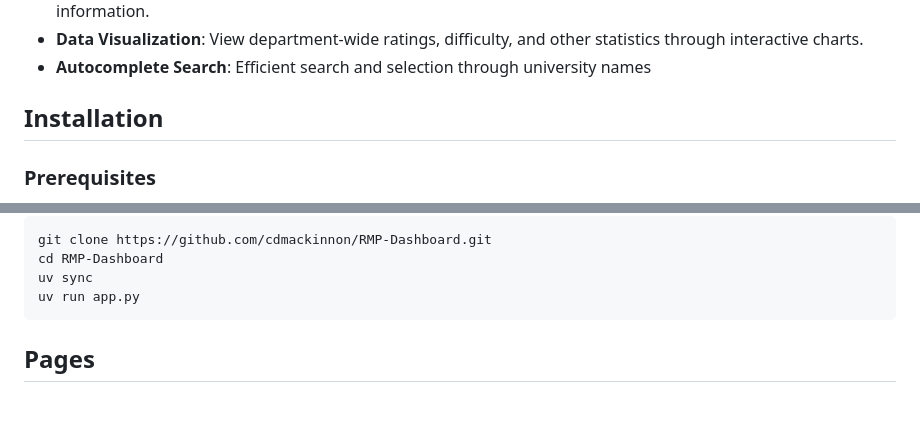
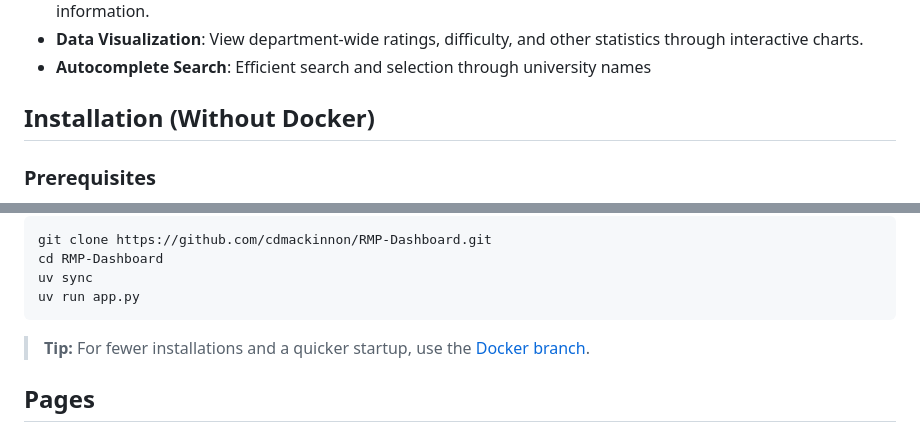
Before and after one commit to cdmackinnon/RMP-Dashboard, a Markdown page: README.md, 2 parts joined by grey strips. Rendered like a GitHub page; blank space fills up the shorter version.

````diff
--- a/README.md
+++ b/README.md
@@ -15,7 +15,7 @@ This project allows users to scrape and visualize professor ratings data from **
 - **Data Visualization**: View department-wide ratings, difficulty, and other statistics through interactive charts.
 - **Autocomplete Search**: Efficient search and selection through university names
 
-## Installation
+## Installation (Without Docker)
 
 ### Prerequisites
 
@@ -49,6 +49,9 @@ cd RMP-Dashboard
 uv sync
 uv run app.py
 ```
+
+> **Tip:** For fewer installations and a quicker startup, use the [Docker branch](https://github.com/cdmackinnon/RMP-Dashboard/tree/Docker?tab=readme-ov-file#installation).
+
 
 ## Pages
 
````
